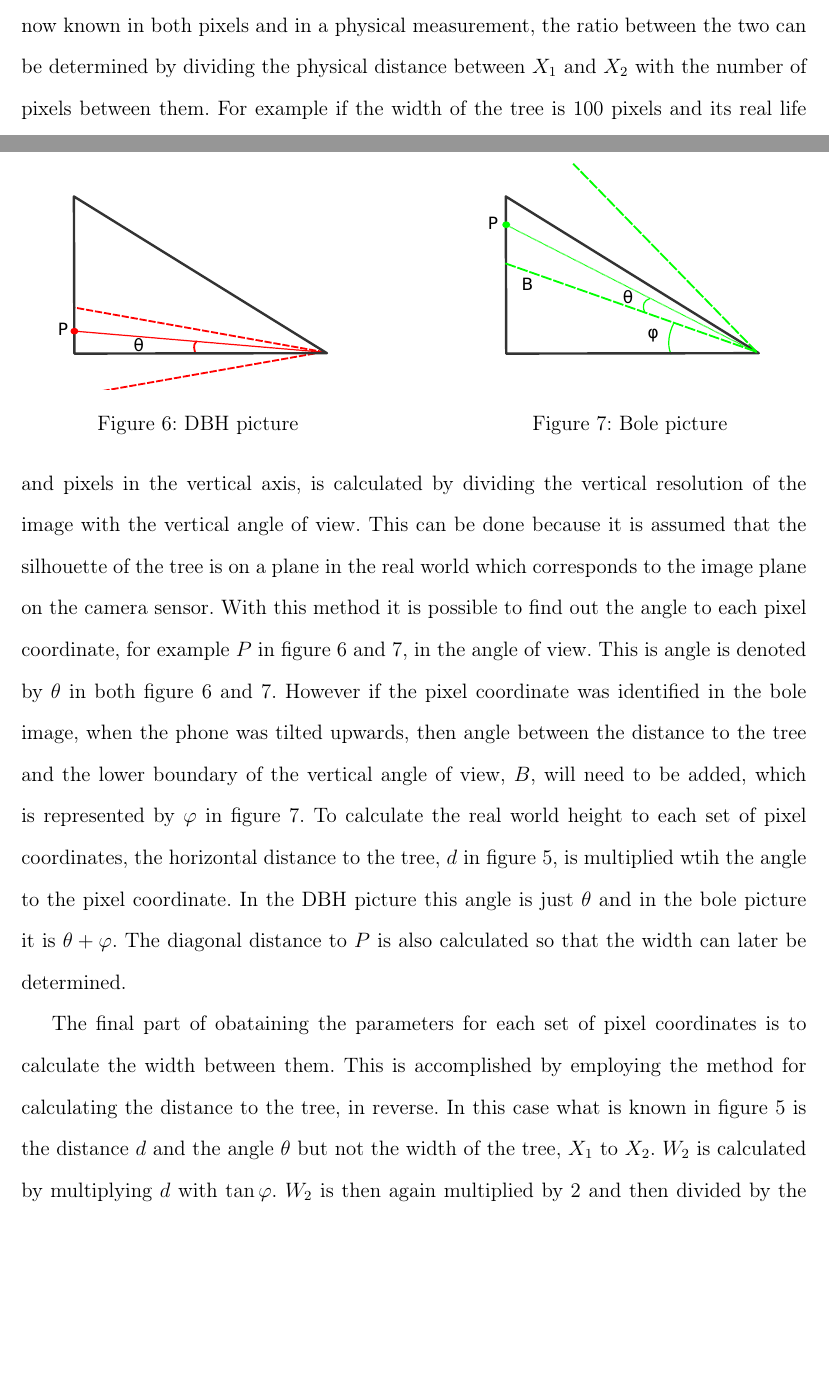
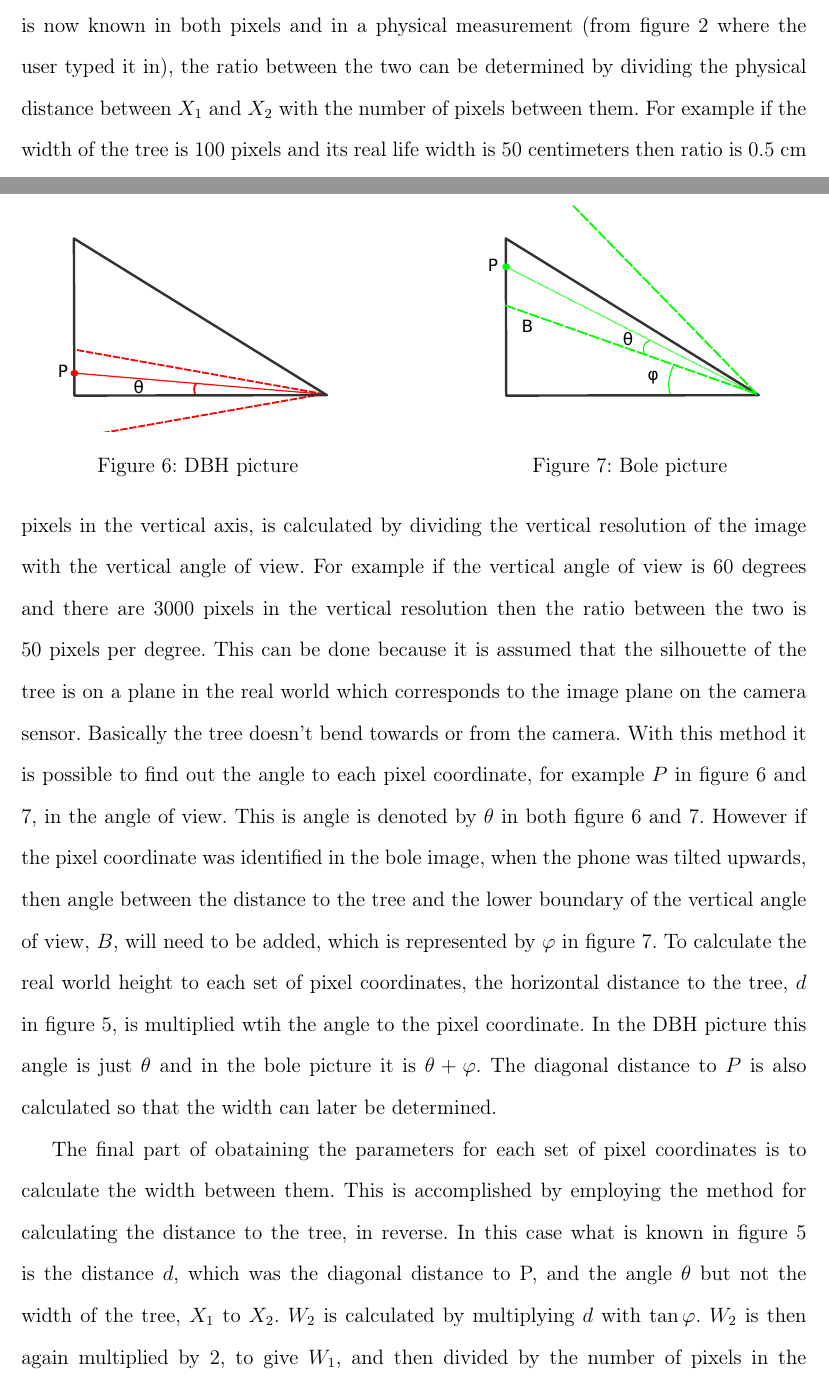
Before and after one commit to Ippytraxx/Paper, a LaTeX paper (main.tex, which reads paper.tex): two parts of pages 8 and 9 of 15, joined at a grey line, cut so that both start at the same text, the shorter picture padded with empty space. Compiled offline with pdfLaTeX.

Commit message:
Minor edits

```diff
--- a/paper.tex
+++ b/paper.tex
@@ -59,7 +59,7 @@ Once all the required information has been retrieved it is piped into the progra
 \end{itemize}
 
 \subsection{Distance to tree}
-The DBH is used as a reference to find all the other measurements. The first unknown that must be discovered is the distance to the tree. This distance is parallel with the ground. The difference between the x-coordinates of the left and right pixel that correspond to the DBH is calculated, figure \ref{horizontal_triangle}, $X_1$ and $X_2$. Due to the fact that the width of the DBH is now known in both pixels and in a physical measurement, the ratio between the two can be determined by dividing the physical distance between $X_1$ and $X_2$ with the number of pixels between them. For example if the width of the tree is 100 pixels and its real life width is 50 centimeters then ratio is 0.5 cm per pixel.
+The DBH is used as a reference to find all the other measurements. The first unknown that must be discovered is the distance to the tree. This distance is parallel with the ground. The difference between the x-coordinates of the left and right pixel that correspond to the DBH is calculated, figure \ref{horizontal_triangle}, $X_1$ and $X_2$. Due to the fact that the width of the DBH is now known in both pixels and in a physical measurement (from figure \ref{input} where the user typed it in), the ratio between the two can be determined by dividing the physical distance between $X_1$ and $X_2$ with the number of pixels between them. For example if the width of the tree is 100 pixels and its real life width is 50 centimeters then ratio is 0.5 cm per pixel.
 \begin{figure}[htp]
 \centering
 {
@@ -87,9 +87,9 @@ The DBH is used as a reference to find all the other measurements. The first unk
 	\endminipage\hfill
 \end{figure}
 
-The next stage is retrieving the real world height to each set of pixel coordinates as well as the width between them, which will be the diameter of the tree. The first step taken is to get the height. The vertical image plate scale, which is the ratio between degrees and pixels in the vertical axis, is calculated by dividing the vertical resolution of the image with the vertical angle of view. This can be done because it is assumed that the silhouette of the tree is on a plane in the real world which corresponds to the image plane on the camera sensor. With this method it is possible to find out the angle to each pixel coordinate, for example $P$ in figure \ref{triangle1} and \ref{triangle2}, in the angle of view. This is angle is denoted by $\theta$ in both figure \ref{triangle1} and \ref{triangle2}. However if the pixel coordinate was identified in the bole image, when the phone was tilted upwards, then angle between the distance to the tree and the lower boundary of the vertical angle of view, $B$, will need to be added, which is represented by $\varphi$ in figure \ref{triangle2}. To calculate the real world height to each set of pixel coordinates, the horizontal distance to the tree, $d$ in figure \ref{horizontal_triangle}, is multiplied wtih the angle to the pixel coordinate. In the DBH picture this angle is just $\theta$ and in the bole picture it is $\theta + \varphi$. The diagonal distance to $P$ is also calculated so that the width can later be determined.
+The next stage is retrieving the real world height to each set of pixel coordinates as well as the width between them, which will be the diameter of the tree. The first step taken is to get the height. The vertical image plate scale, which is the ratio between degrees and pixels in the vertical axis, is calculated by dividing the vertical resolution of the image with the vertical angle of view. For example if the vertical angle of view is 60 degrees and there are 3000 pixels in the vertical resolution then the ratio between the two is 50 pixels per degree. This can be done because it is assumed that the silhouette of the tree is on a plane in the real world which corresponds to the image plane on the camera sensor. Basically the tree doesn't bend towards or from the camera. With this method it is possible to find out the angle to each pixel coordinate, for example $P$ in figure \ref{triangle1} and \ref{triangle2}, in the angle of view. This is angle is denoted by $\theta$ in both figure \ref{triangle1} and \ref{triangle2}. However if the pixel coordinate was identified in the bole image, when the phone was tilted upwards, then angle between the distance to the tree and the lower boundary of the vertical angle of view, $B$, will need to be added, which is represented by $\varphi$ in figure \ref{triangle2}. To calculate the real world height to each set of pixel coordinates, the horizontal distance to the tree, $d$ in figure \ref{horizontal_triangle}, is multiplied wtih the angle to the pixel coordinate. In the DBH picture this angle is just $\theta$ and in the bole picture it is $\theta + \varphi$. The diagonal distance to $P$ is also calculated so that the width can later be determined.
 
-The final part of obataining the parameters for each set of pixel coordinates is to calculate the width between them. This is accomplished by employing the method for calculating the distance to the tree, in reverse. In this case what is known in figure \ref{horizontal_triangle} is the distance $d$ and the angle $\theta$ but not the width of the tree, $X_1$ to $X_2$. $W_2$ is calculated by multiplying $d$ with $\tan{\varphi}$. $W_2$ is then again multiplied by 2 and then divided by the number of pixels in the horizontal resolution of the image, once more returning the ratio between pixels and the corresponding real world measurement. To finish off this ratio is the multiplied by the number of pixels between $X_1$ and $X_2$ resulting in the physical width of the tree at that certain height.
+The final part of obataining the parameters for each set of pixel coordinates is to calculate the width between them. This is accomplished by employing the method for calculating the distance to the tree, in reverse. In this case what is known in figure \ref{horizontal_triangle} is the distance $d$, which was the diagonal distance to P, and the angle $\theta$ but not the width of the tree, $X_1$ to $X_2$. $W_2$ is calculated by multiplying $d$ with $\tan{\varphi}$. $W_2$ is then again multiplied by 2, to give $W_1$, and then divided by the number of pixels in the horizontal resolution of the image, once more returning the ratio between pixels and the corresponding real world measurement. To finish off this ratio is the multiplied by the number of pixels between $X_1$ and $X_2$ resulting in the physical width of the tree at that certain height.
 
 
 \subsection{Volume}
```
Also changed, not shown: paper.tex (6 more changed lines).
